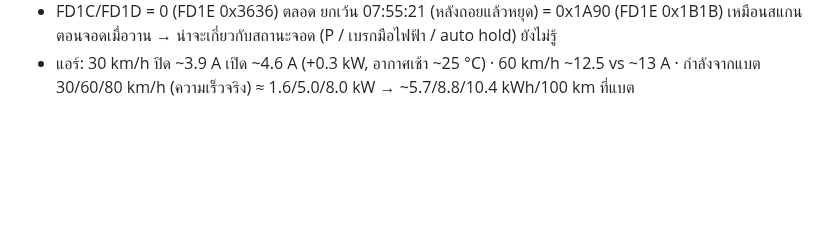
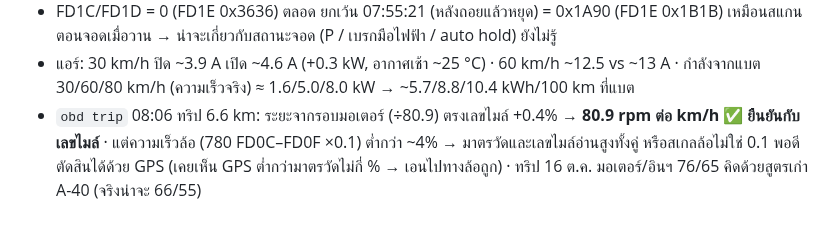
Before and after one commit to naruenatthi-ship-it/OBD, a Markdown page: docs/RESULTS.md, the part around the change. GitHub-like rendering; blank space fills up the shorter version.

Commit message:
RESULTS: rpm-based distance matches the odometer within 0.4 %
Co-Authored-By: Claude Opus 5.5 <noreply@anthropic.com>
Claude-Session: https://claude.ai/code/session_01L9K1eMaNwXS4rhkcZHvZkm

```diff
--- a/docs/RESULTS.md
+++ b/docs/RESULTS.md
@@ -208,3 +208,7 @@
   → น่าจะเกี่ยวกับสถานะจอด (P / เบรกมือไฟฟ้า / auto hold) ยังไม่รู้
 - แอร์: 30 km/h ปิด ~3.9 A เปิด ~4.6 A (+0.3 kW, อากาศเช้า ~25 °C) · 60 km/h ~12.5 vs ~13 A · กำลังจากแบต
   30/60/80 km/h (ความเร็วจริง) ≈ 1.6/5.0/8.0 kW → ~5.7/8.8/10.4 kWh/100 km ที่แบต
+- `obd trip` 08:06 ทริป 6.6 km: ระยะจากรอบมอเตอร์ (÷80.9) ตรงเลขไมล์ +0.4% → **80.9 rpm ต่อ km/h ✅ ยืนยันกับเลขไมล์**
+  · แต่ความเร็วล้อ (780 FD0C–FD0F ×0.1) ต่ำกว่า ~4% → มาตรวัดและเลขไมล์อ่านสูงทั้งคู่ หรือสเกลล้อไม่ใช่ 0.1 พอดี
+    ตัดสินได้ด้วย GPS (เคยเห็น GPS ต่ำกว่ามาตรวัดไม่กี่ % → เอนไปทางล้อถูก)
+  · ทริป 16 ต.ค. มอเตอร์/อินฯ 76/65 คิดด้วยสูตรเก่า A-40 (จริงน่าจะ 66/55)
```
Also changed, not shown: docs/HANDOFF.md (+1 -1 lines).
